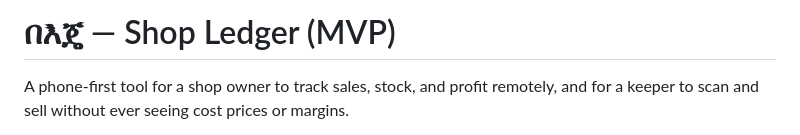
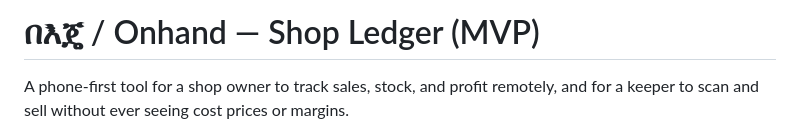
Before and after one commit to fitsum-asegahegn/-Onhand, a Markdown page: README.md, the part around the change. GitHub-like rendering.

```diff
--- a/README.md
+++ b/README.md
@@ -1,4 +1,4 @@
-# በእጄ — Shop Ledger (MVP)
+# በእጄ / Onhand — Shop Ledger (MVP)
 
 A phone-first tool for a shop owner to track sales, stock, and profit remotely, and for a keeper to scan and sell without ever seeing cost prices or margins.
 
```
